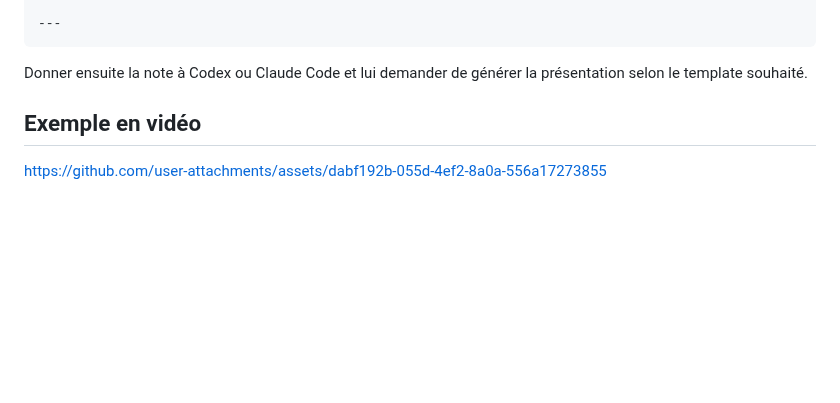
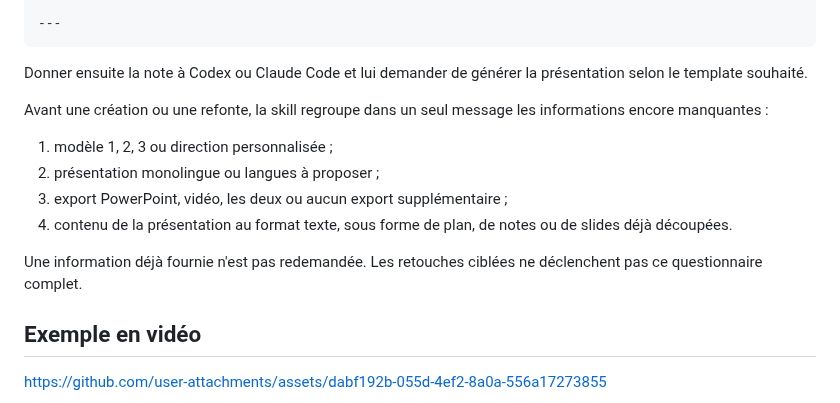
Before and after one commit to YannHY/presentation-html-css-js, a Markdown page: README.md, the part around the change. Rendered like a GitHub page; blank space fills up the shorter version.

Commit message:
Ajoute le questionnaire de création

````diff
--- a/README.md
+++ b/README.md
@@ -38,6 +38,15 @@ Exemple de texte
 ```
 
 Donner ensuite la note à Codex ou Claude Code et lui demander de générer la présentation selon le template souhaité.
+
+Avant une création ou une refonte, la skill regroupe dans un seul message les informations encore manquantes :
+
+1. modèle 1, 2, 3 ou direction personnalisée ;
+2. présentation monolingue ou langues à proposer ;
+3. export PowerPoint, vidéo, les deux ou aucun export supplémentaire ;
+4. contenu de la présentation au format texte, sous forme de plan, de notes ou de slides déjà découpées.
+
+Une information déjà fournie n'est pas redemandée. Les retouches ciblées ne déclenchent pas ce questionnaire complet.
 
 ## Exemple en vidéo
 
````
Also changed, not shown: SKILL.md (+12 -1 lines).
